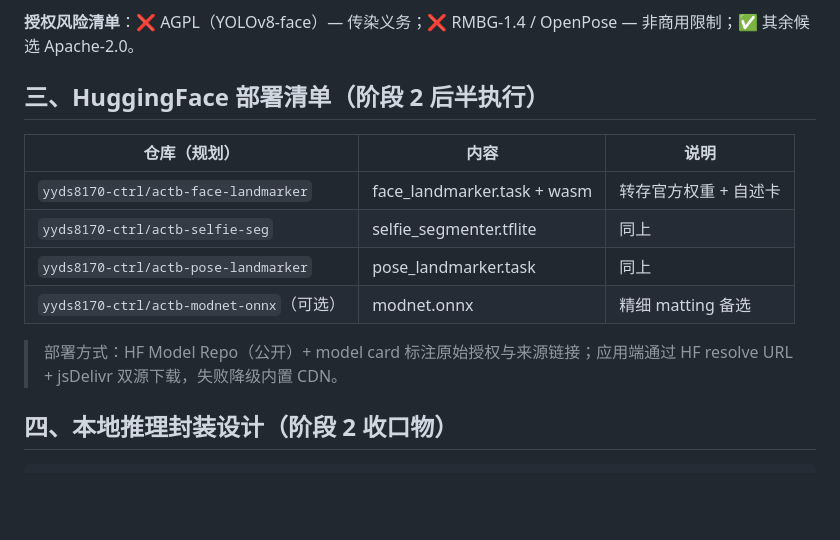
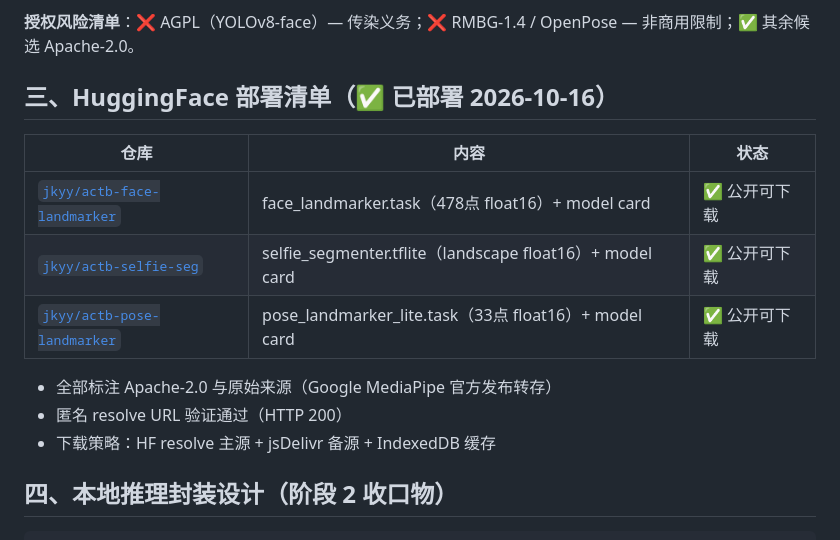
Before and after one commit to yyds8170-ctrl/ai-composition-tool-beta, a Markdown page: docs/MODEL-EVALUATION.md, the part around the change. Rendered like a GitHub page; blank space fills up the shorter version.

Commit message:
feat(阶段2收口): HF三模型仓库部署完成并公开可下载, 选型评估落定

```diff
--- a/docs/MODEL-EVALUATION.md
+++ b/docs/MODEL-EVALUATION.md
@@ -52,16 +52,17 @@
 
 **授权风险清单**：❌ AGPL（YOLOv8-face）— 传染义务；❌ RMBG-1.4 / OpenPose — 非商用限制；✅ 其余候选 Apache-2.0。
 
-## 三、HuggingFace 部署清单（阶段 2 后半执行）
+## 三、HuggingFace 部署清单（✅ 已部署 2026-10-16）
 
-| 仓库（规划） | 内容 | 说明 |
+| 仓库 | 内容 | 状态 |
 |---|---|---|
-| `yyds8170-ctrl/actb-face-landmarker` | face_landmarker.task + wasm | 转存官方权重 + 自述卡 |
-| `yyds8170-ctrl/actb-selfie-seg` | selfie_segmenter.tflite | 同上 |
-| `yyds8170-ctrl/actb-pose-landmarker` | pose_landmarker.task | 同上 |
-| `yyds8170-ctrl/actb-modnet-onnx`（可选） | modnet.onnx | 精细 matting 备选 |
+| [`jkyy/actb-face-landmarker`](https://huggingface.co/jkyy/actb-face-landmarker) | face_landmarker.task（478点 float16）+ model card | ✅ 公开可下载 |
+| [`jkyy/actb-selfie-seg`](https://huggingface.co/jkyy/actb-selfie-seg) | selfie_segmenter.tflite（landscape float16）+ model card | ✅ 公开可下载 |
+| [`jkyy/actb-pose-landmarker`](https://huggingface.co/jkyy/actb-pose-landmarker) | pose_landmarker_lite.task（33点 float16）+ model card | ✅ 公开可下载 |
 
-> 部署方式：HF Model Repo（公开）+ model card 标注原始授权与来源链接；应用端通过 HF resolve URL + jsDelivr 双源下载，失败降级内置 CDN。
+- 全部标注 Apache-2.0 与原始来源（Google MediaPipe 官方发布转存）
+- 匿名 resolve URL 验证通过（HTTP 200）
+- 下载策略：HF resolve 主源 + jsDelivr 备源 + IndexedDB 缓存
 
 ## 四、本地推理封装设计（阶段 2 收口物）
 
```
